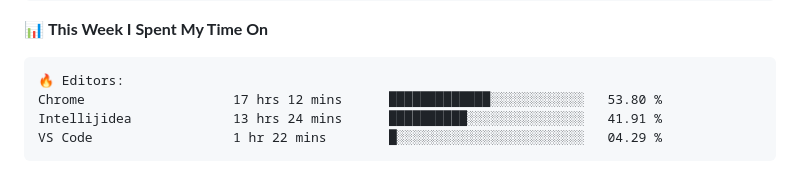
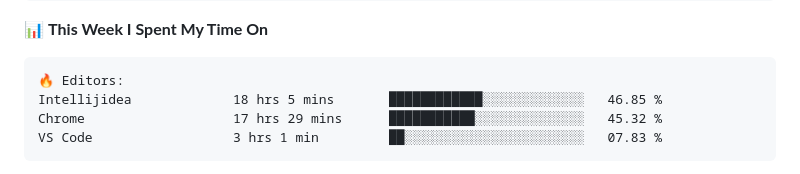
Before and after one commit to danbai225/danbai225, a Markdown page: README.md, the part around one of its changes. Drawn GitHub-style.

Commit message:
Updated with Dev Metrics

````diff
--- a/README.md
+++ b/README.md
@@ -48,9 +48,9 @@
 
 ```text
 🔥 Editors:
-Chrome                   17 hrs 12 mins      █████████████░░░░░░░░░░░░   53.80 %
-Intellijidea             13 hrs 24 mins      ██████████░░░░░░░░░░░░░░░   41.91 %
-VS Code                  1 hr 22 mins        █░░░░░░░░░░░░░░░░░░░░░░░░   04.29 %
+Intellijidea             18 hrs 5 mins       ████████████░░░░░░░░░░░░░   46.85 %
+Chrome                   17 hrs 29 mins      ███████████░░░░░░░░░░░░░░   45.32 %
+VS Code                  3 hrs 1 min         ██░░░░░░░░░░░░░░░░░░░░░░░   07.83 %
 ```
 
 
````
Also changed, not shown: other parts of README.md (+2 -2 lines).
